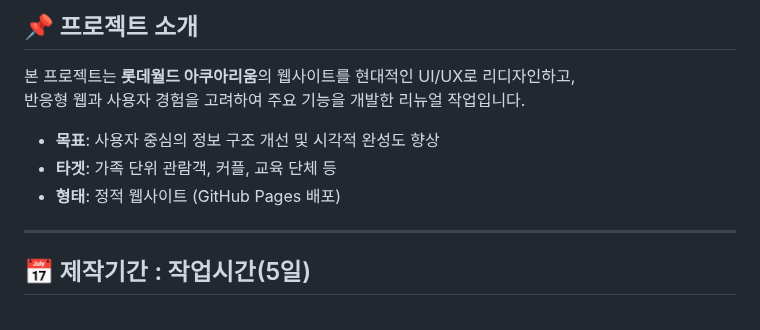
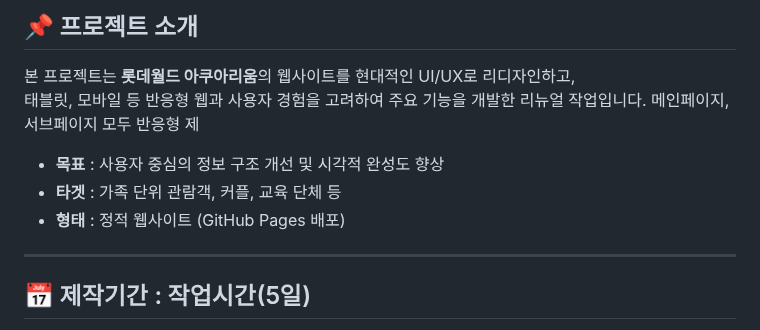
Before and after one commit to yejin0722/aquarium, a Markdown page: README.md, the part around one of its changes. GitHub-like rendering.

```diff
--- a/README.md
+++ b/README.md
@@ -6,12 +6,13 @@
 
 
 본 프로젝트는 **롯데월드 아쿠아리움**의 웹사이트를 현대적인 UI/UX로 리디자인하고,
-반응형 웹과 사용자 경험을 고려하여 주요 기능을 개발한 리뉴얼 작업입니다.
+태블릿, 모바일 등 반응형 웹과 사용자 경험을 고려하여 주요 기능을 개발한 리뉴얼 작업입니다.
+메인페이지, 서브페이지 모두 반응형 제
 
 
-- **목표**: 사용자 중심의 정보 구조 개선 및 시각적 완성도 향상
-- **타겟**: 가족 단위 관람객, 커플, 교육 단체 등
-- **형태**: 정적 웹사이트 (GitHub Pages 배포)
+- **목표** : 사용자 중심의 정보 구조 개선 및 시각적 완성도 향상
+- **타겟** : 가족 단위 관람객, 커플, 교육 단체 등
+- **형태** : 정적 웹사이트 (GitHub Pages 배포)
 
 
 ---
```
Also changed, not shown: other parts of README.md (+53 -25 lines).
